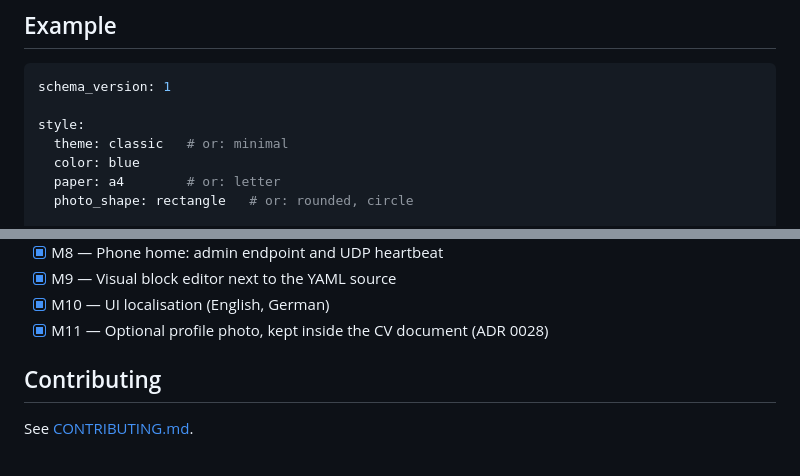
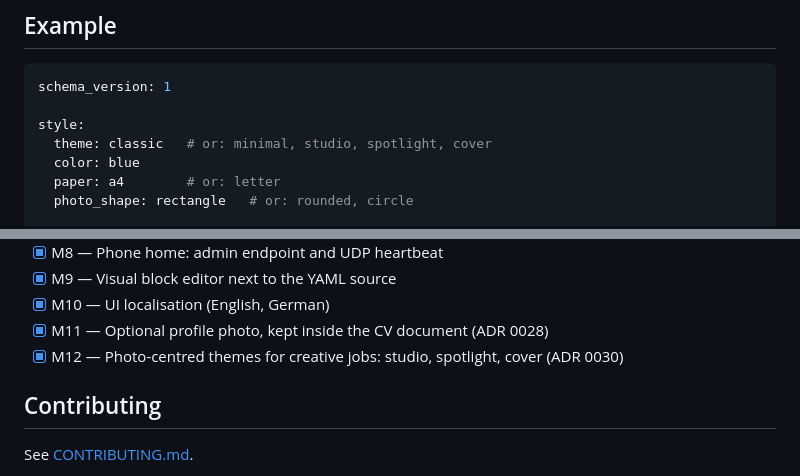
Before and after one commit to sourcloud/yaml2cv, a Markdown page: README.md, 2 parts joined by grey strips. Drawn GitHub-style.

Commit message:
docs: list the photo-centred themes
Co-Authored-By: Claude Opus 5.5 <noreply@anthropic.com>

```diff
--- a/README.md
+++ b/README.md
@@ -16,7 +16,7 @@ documented as [architecture decision records](docs/adr/).
 schema_version: 1
 
 style:
-  theme: classic   # or: minimal
+  theme: classic   # or: minimal, studio, spotlight, cover
   color: blue
   paper: a4        # or: letter
   photo_shape: rectangle   # or: rounded, circle
@@ -218,6 +218,8 @@ can reach. The format is documented in
 - [x] M9 — Visual block editor next to the YAML source
 - [x] M10 — UI localisation (English, German)
 - [x] M11 — Optional profile photo, kept inside the CV document (ADR 0028)
+- [x] M12 — Photo-centred themes for creative jobs: studio, spotlight, cover
+  (ADR 0030)
 
 ## Contributing
 
```
